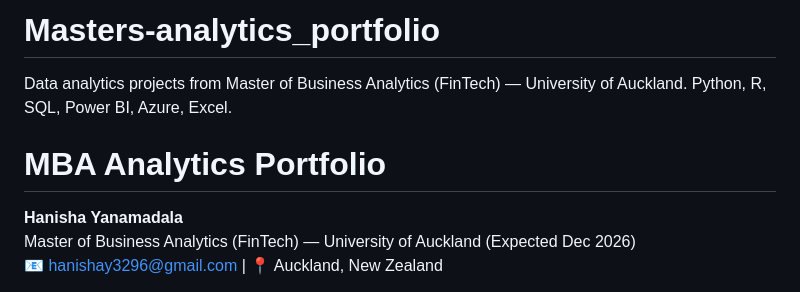
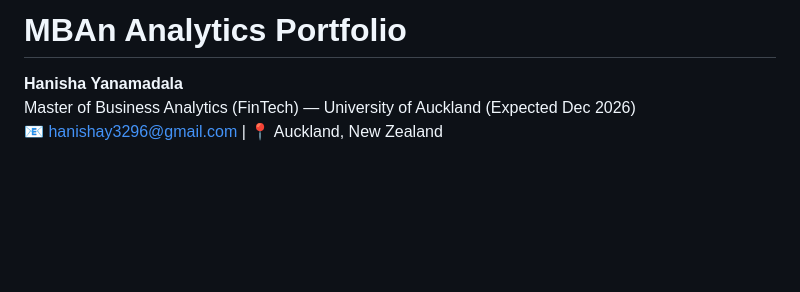
Before and after one commit to hanishay3296Analyst/Masters-analytics_portfolio, a Markdown page: README.md, the part around the change. Rendered like a GitHub page; blank space fills up the shorter version.

```diff
--- a/README.md
+++ b/README.md
@@ -1,6 +1,4 @@
-# Masters-analytics_portfolio
-Data analytics projects from Master of Business Analytics (FinTech) — University of Auckland. Python, R, SQL, Power BI, Azure, Excel.
-# MBA Analytics Portfolio
+# MBAn Analytics Portfolio
 **Hanisha Yanamadala**
 Master of Business Analytics (FinTech) — University of Auckland (Expected Dec 2026)
 📧 hanishay3296@gmail.com | 📍 Auckland, New Zealand
```
